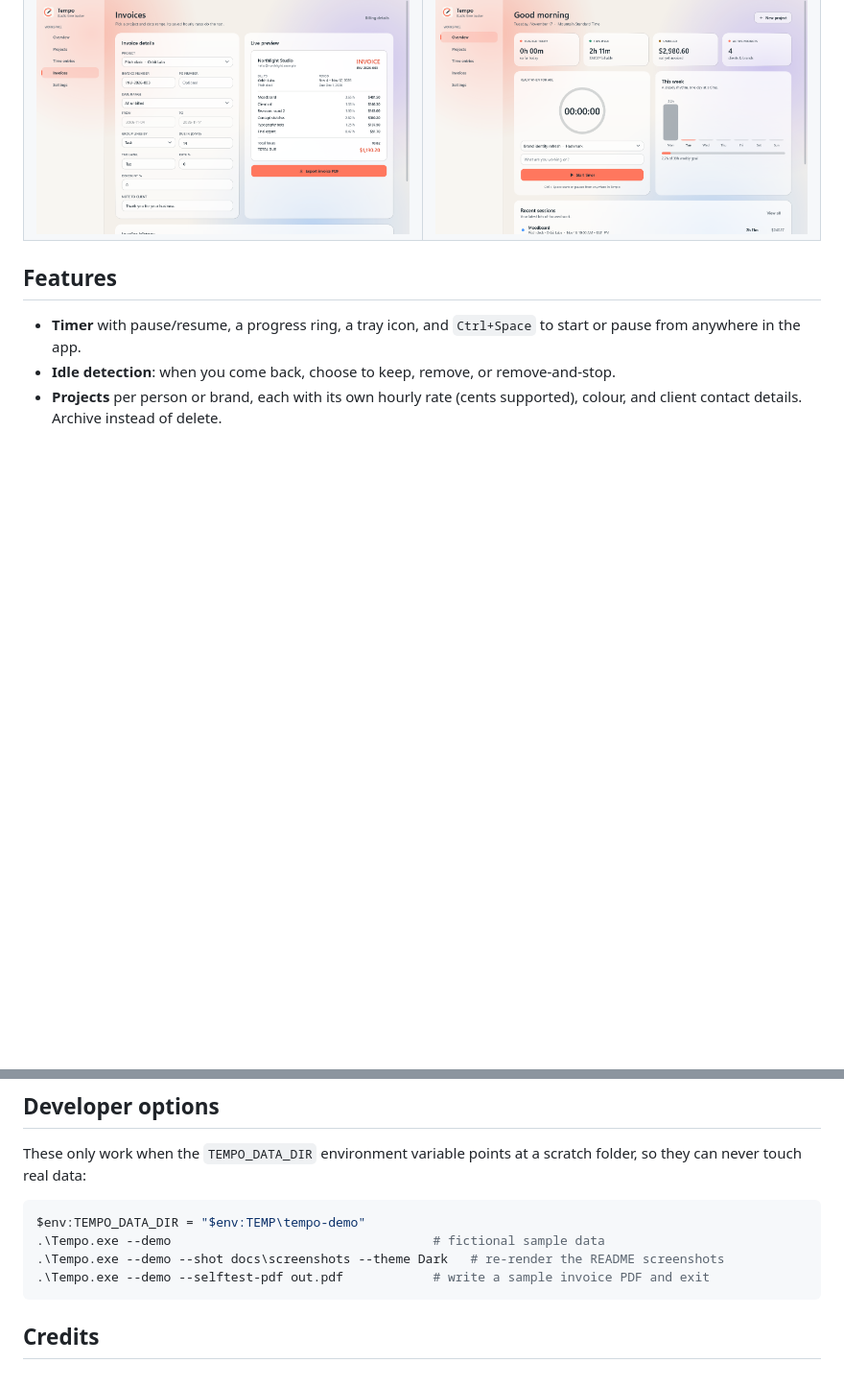
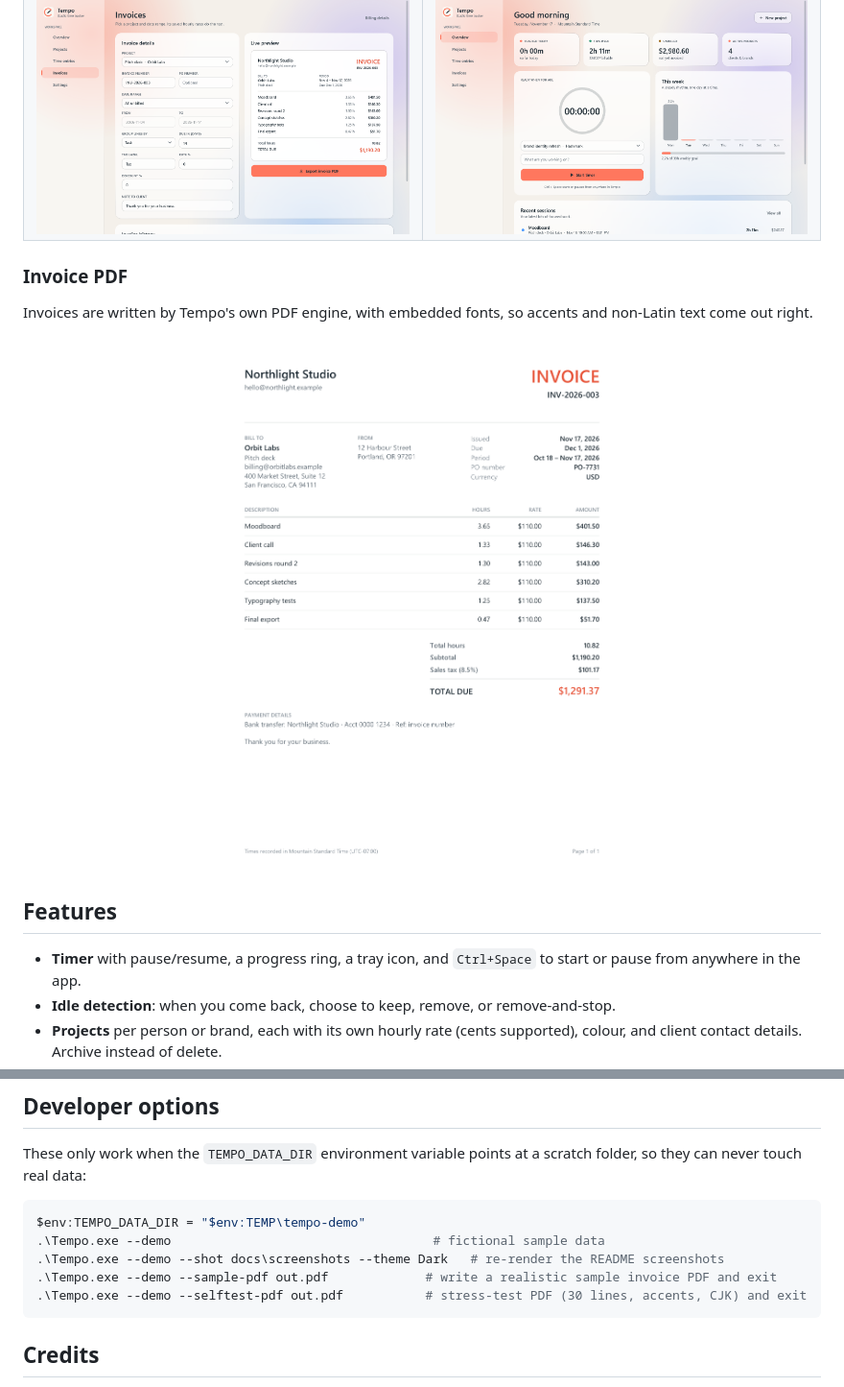
Before and after one commit to ColeDonMedia/tempo-time-tracker, a Markdown page: README.md, 2 parts joined by grey strips. Shown at 96% size. Rendered like a GitHub page; pictures changed too: docs/screenshots/invoice-pdf.png (added); blank space fills up the shorter version.

Commit message:
Add sample invoice PDF image and --sample-pdf dev option
Co-Authored-By: Claude Sonnet 5.5 <noreply@anthropic.com>

````diff
--- a/README.md
+++ b/README.md
@@ -8,6 +8,12 @@ A free, open-source **studio time tracker for Windows 11**. Track hours per clie
 |---|---|
 | ![Projects](docs/screenshots/dark-projects.png) | ![Time entries](docs/screenshots/dark-entries.png) |
 | ![Invoices (light)](docs/screenshots/light-invoices.png) | ![Overview (light)](docs/screenshots/light-overview.png) |
+
+### Invoice PDF
+
+Invoices are written by Tempo's own PDF engine, with embedded fonts, so accents and non-Latin text come out right.
+
+<p align="center"><img src="docs/screenshots/invoice-pdf.png" alt="Sample invoice PDF" width="520"></p>
 
 ## Features
 
@@ -51,7 +57,8 @@ These only work when the `TEMPO_DATA_DIR` environment variable points at a scrat
 $env:TEMPO_DATA_DIR = "$env:TEMP\tempo-demo"
 .\Tempo.exe --demo                                   # fictional sample data
 .\Tempo.exe --demo --shot docs\screenshots --theme Dark   # re-render the README screenshots
-.\Tempo.exe --demo --selftest-pdf out.pdf            # write a sample invoice PDF and exit
+.\Tempo.exe --demo --sample-pdf out.pdf             # write a realistic sample invoice PDF and exit
+.\Tempo.exe --demo --selftest-pdf out.pdf           # stress-test PDF (30 lines, accents, CJK) and exit
 ```
 
 ## Credits
````
Also changed, not shown: 1 other file.
